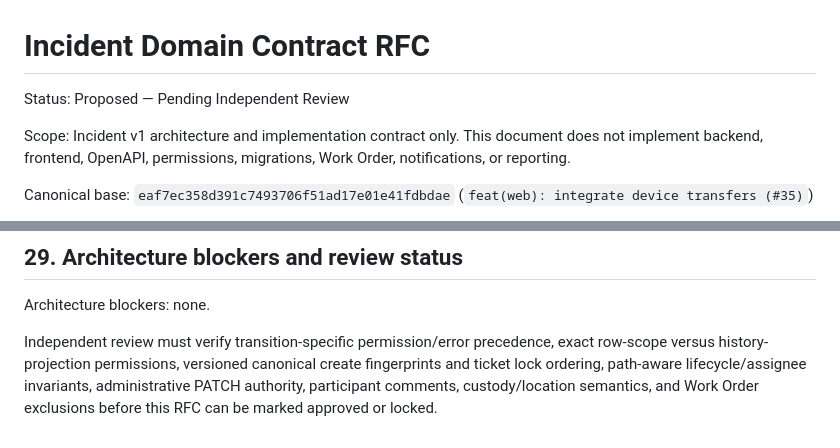
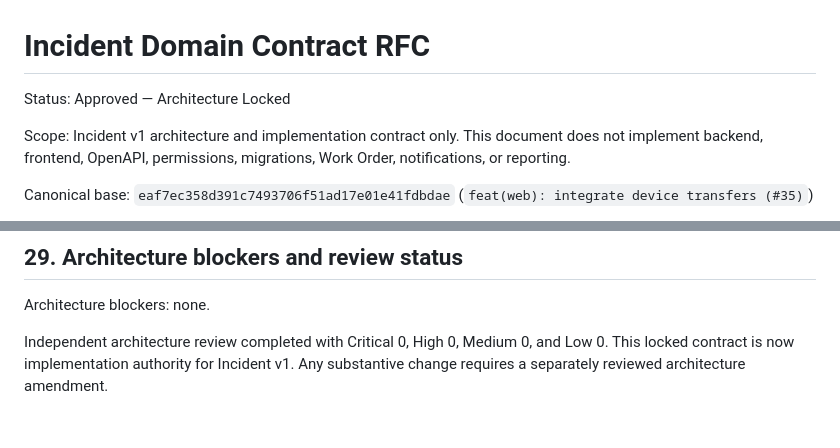
Before and after one commit to yogawillyutomo/SMARTLAB, a Markdown page: docs/architecture/incident-domain-contract.md, 2 parts joined by grey strips. GitHub-like rendering.

Commit message:
docs(architecture): lock incident domain contract

```diff
--- a/docs/architecture/incident-domain-contract.md
+++ b/docs/architecture/incident-domain-contract.md
@@ -1,6 +1,6 @@
 # Incident Domain Contract RFC
 
-Status: Proposed — Pending Independent Review
+Status: Approved — Architecture Locked
 
 Scope: Incident v1 architecture and implementation contract only. This document does not implement backend, frontend, OpenAPI, permissions, migrations, Work Order, notifications, or reporting.
 
@@ -733,4 +733,4 @@ The backend PR must not implement Work Order, Asset, notification, telemetry ale
 
 Architecture blockers: none.
 
-Independent review must verify transition-specific permission/error precedence, exact row-scope versus history-projection permissions, versioned canonical create fingerprints and ticket lock ordering, path-aware lifecycle/assignee invariants, administrative PATCH authority, participant comments, custody/location semantics, and Work Order exclusions before this RFC can be marked approved or locked.
+Independent architecture review completed with Critical 0, High 0, Medium 0, and Low 0. This locked contract is now implementation authority for Incident v1. Any substantive change requires a separately reviewed architecture amendment.
```
Also changed, not shown: docs/architecture/incident-domain-field-classification.md (+2 -2 lines).
